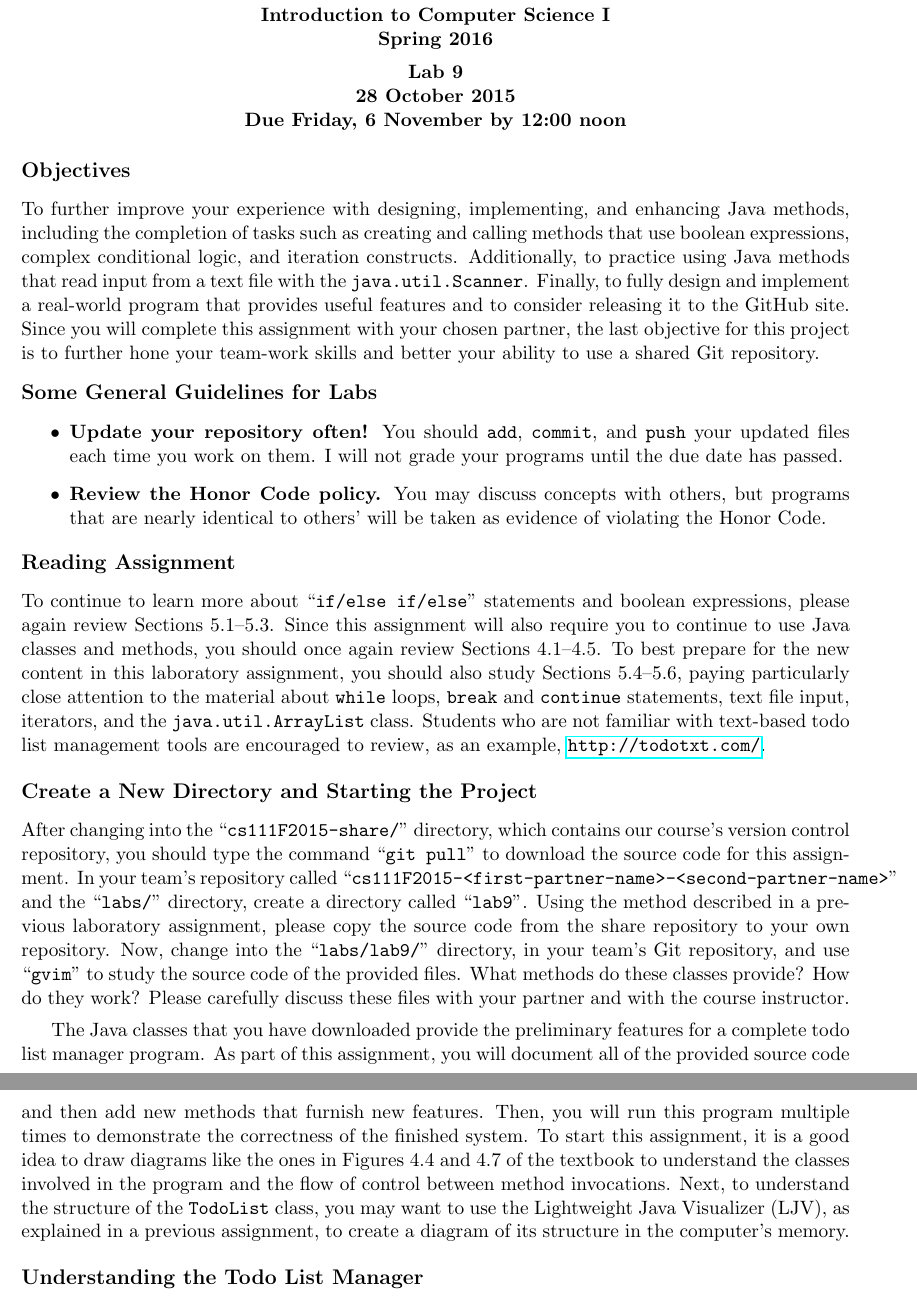
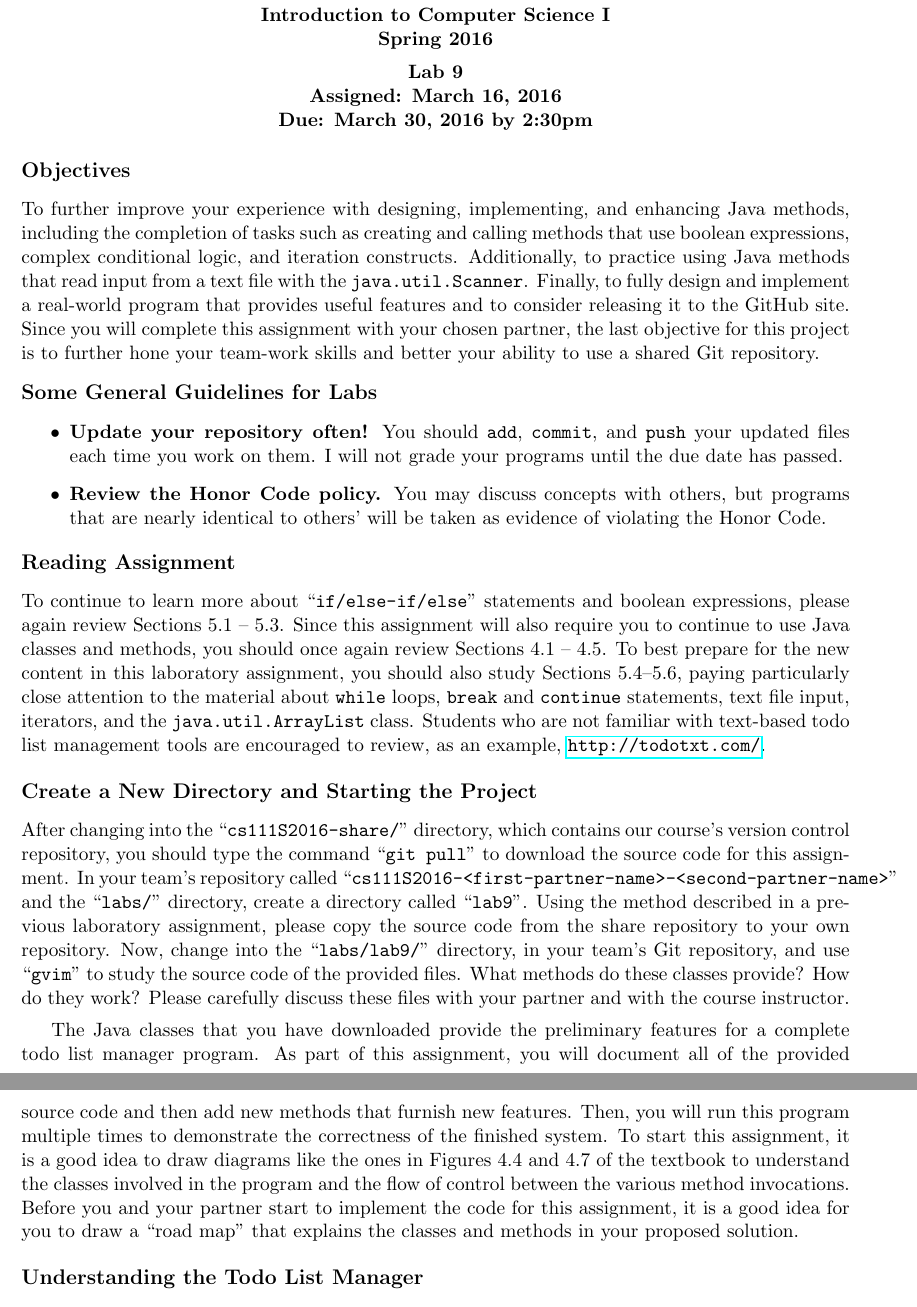
Before and after one commit to gkapfham/cs111S2016, a LaTeX document (labs/lab9/cs111S2016_lab09.tex): two parts of pages 1 and 2 of 3, joined at a grey line, cut so that both start at the same text. Compiled offline with pdfLaTeX.

Commit message:
Making all of the main modifications to the cs111S2016_lab09.

```diff
--- a/labs/lab9/cs111S2016_lab09.tex
+++ b/labs/lab9/cs111S2016_lab09.tex
@@ -1,7 +1,10 @@
 \input{111pre}
 \begin{document}
-\MYTITLE{Lab 9 \\ 28 October 2015\\
-Due Friday, 6 November by 12:00 noon}
+
+\MYTITLE{Lab 9\\Assigned: March 16, 2016\\ Due: March 30, 2016 by 2:30pm}
+
+% \MYTITLE{Lab 9 \\ 28 October 2015\\
+% Due Friday, 6 November by 12:00 noon}
 
 \vspace{-0.2in}
 \subsection*{Objectives}
@@ -33,9 +36,9 @@ repository.
 \subsection*{Reading Assignment}
 \vspace{-0.05in}
 
-To continue to learn more about ``{\tt if/else if/else}'' statements and boolean expressions, please again review
-Sections 5.1--5.3. Since this assignment will also require you to continue to use Java classes and methods, you should
-once again review Sections 4.1--4.5.  To best prepare for the new content in this laboratory assignment, you should also
+To continue to learn more about ``{\tt if/else-if/else}'' statements and boolean expressions, please again review
+Sections 5.1 -- 5.3. Since this assignment will also require you to continue to use Java classes and methods, you should
+once again review Sections 4.1 -- 4.5.  To best prepare for the new content in this laboratory assignment, you should also
 study Sections 5.4--5.6, paying particularly close attention to the material about {\tt while} loops, {\tt break} and
 {\tt continue} statements, text file input, iterators, and the {\tt java.util.ArrayList} class. Students who are not
 familiar with text-based todo list management tools are encouraged to review, as an example, \url{http://todotxt.com/}.
@@ -44,9 +47,9 @@ familiar with text-based todo list management tools are encouraged to review, as
 \subsection*{Create a New Directory and Starting the Project}
 \vspace{-0.05in}
 
-After changing into the ``{\tt cs111F2015-share/}'' directory, which contains our course's version control repository,
+After changing into the ``{\tt cs111S2016-share/}'' directory, which contains our course's version control repository,
 you should type the command ``{\tt git pull}'' to download the source code for this assignment.  In your team's
-repository called ``{\tt cs111F2015-<first-partner-name>-<second-partner-name>}'' and the ``{\tt labs/}'' directory, create
+repository called ``{\tt cs111S2016-<first-partner-name>-<second-partner-name>}'' and the ``{\tt labs/}'' directory, create
 a directory called ``{\tt lab9}''. Using the method described in a previous laboratory assignment, please copy the
 source code from the share repository to your own repository. Now, change into the ``{\tt labs/lab9/}'' directory, in
 your team's Git repository, and use ``{\tt gvim}'' to study the source code of the provided files. What methods do these
@@ -57,9 +60,15 @@ The Java classes that you have downloaded provide the preliminary features for a
 part of this assignment, you will document all of the provided source code and then add new methods that furnish new
 features.  Then, you will run this program multiple times to demonstrate the correctness of the finished system. To
 start this assignment, it is a good idea to draw diagrams like the ones in Figures 4.4 and 4.7 of the textbook to
-understand the classes involved in the program and the flow of control between method invocations. Next, to understand
-the structure of the {\tt TodoList} class, you may want to use the Lightweight Java Visualizer (LJV), as explained in a
-previous assignment, to create a diagram of its structure in the computer's memory.
+understand the classes involved in the program and the flow of control between the various method invocations. Before
+you and your partner start to implement the code for this assignment, it is a good idea for you to draw a ``road map''
+that explains the classes and methods in your proposed solution.
+
+% Next, to understand the structure of the {\tt TodoList} class, you may want to use the Lightweight Java Visualizer
+% (LJV), as explained in a previous assignment, to create a diagram of its structure in the computer's memory.
+
+% Please see the course instructor or one of the teaching assistants if you are not sure how to create the suggested
+% diagram.
 
 \vspace{-0.1in}
 \subsection*{Understanding the Todo List Manager}
```
Also changed, not shown: labs/lab9/cs111S2016_lab09.tex (9 more changed lines).
